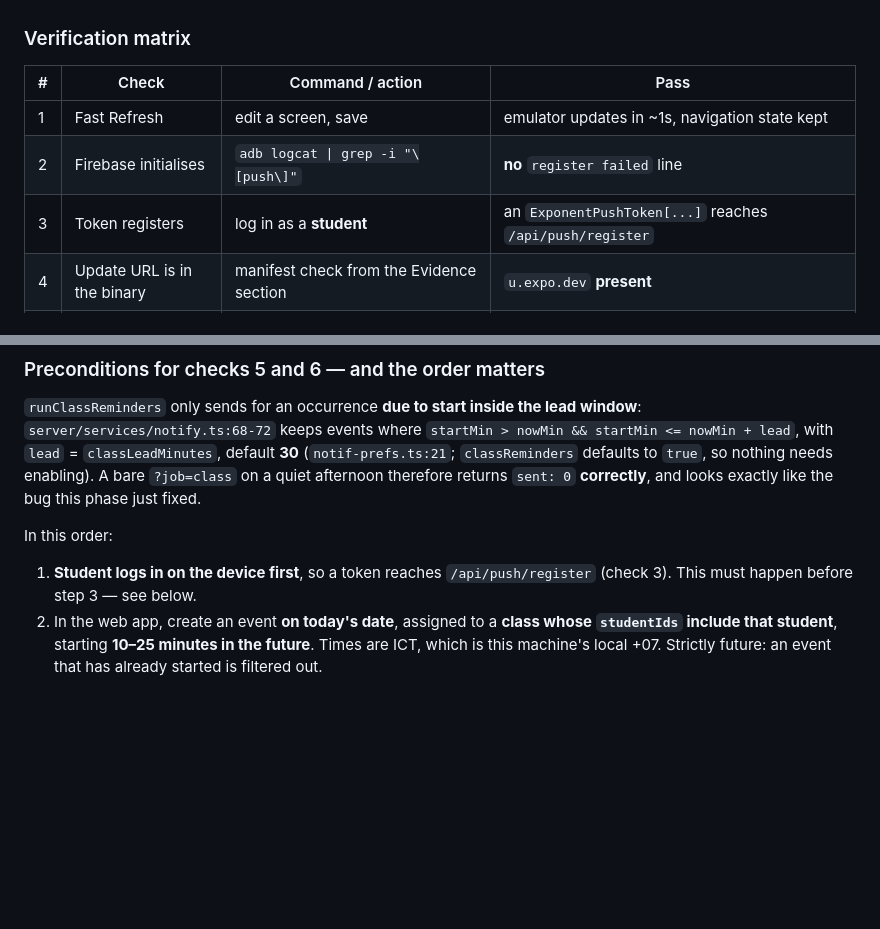
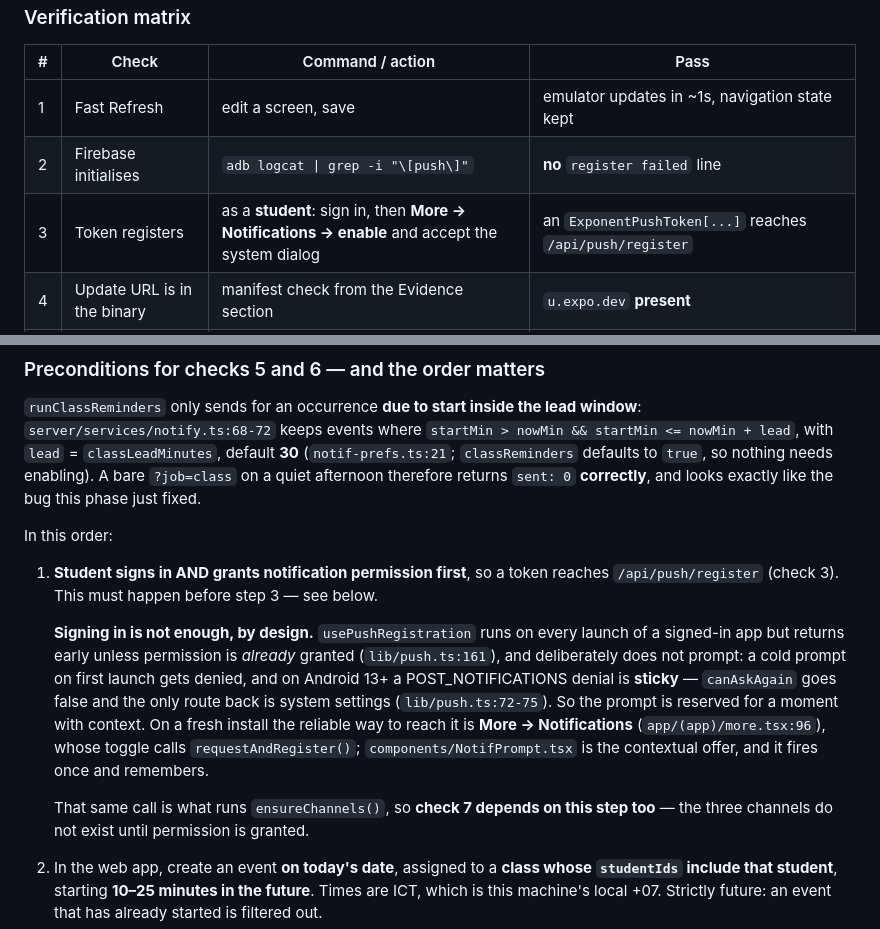
Before and after one commit to VuNQ-Jeremy/calendar, a Markdown page: docs/mobile/phase-7-dev-loop-and-delivery.md, 2 parts joined by grey strips. GitHub-like rendering; blank space fills up the shorter version.

Commit message:
docs: signing in does not register a push token
Check 3 said "log in as a student" and that is not what registers a token.
usePushRegistration runs on every launch of a signed-in app but returns early
unless permission is ALREADY granted, and deliberately never prompts -- a cold
prompt on first launch gets denied, and on Android 13+ that denial is sticky,
canAskAgain goes false and system settings is the only way back. The prompt is
reserved for a moment that has context.

So on a fresh install, signing in leaves the app with no permission, no token,
and no channels, which is indistinguishable from the credential bug this phase
just fixed. The reliable route to the prompt is More -> Notifications, whose
toggle calls requestAndRegister(); NotifPrompt is the contextual offer and it
fires once.

Also notes that the same call runs ensureChannels(), so check 7 -- three
channels in Android settings -- depends on this step as well and cannot pass
before permission is granted.

Found while trying to confirm a token had landed. Worth recording as a
correction rather than a note: the matrix would have sent someone hunting the
server for a token the app had never been asked to create.

Co-Authored-By: Claude Opus 5 (1M context) <noreply@anthropic.com>

```diff
--- a/docs/mobile/phase-7-dev-loop-and-delivery.md
+++ b/docs/mobile/phase-7-dev-loop-and-delivery.md
@@ -413,7 +413,7 @@ described in task 7.4 is between EAS builds and *local debug* builds, not betwee
 |---|---|---|---|
 | 1 | Fast Refresh | edit a screen, save | emulator updates in ~1s, navigation state kept |
 | 2 | Firebase initialises | `adb logcat \| grep -i "\[push\]"` | **no** `register failed` line |
-| 3 | Token registers | log in as a **student** | an `ExponentPushToken[...]` reaches `/api/push/register` |
+| 3 | Token registers | as a **student**: sign in, then **More → Notifications → enable** and accept the system dialog | an `ExponentPushToken[...]` reaches `/api/push/register` |
 | 4 | Update URL is in the binary | manifest check from the Evidence section | `u.expo.dev` **present** |
 | 5 | Push delivers | force-close app, then `POST /api/push/run?job=class` | the notification **arrives**. `sent: 1` on its own proves nothing — see below |
 | 6 | Idempotent | run the same call again | `sent: 0` |
@@ -469,8 +469,20 @@ returns `sent: 0` **correctly**, and looks exactly like the bug this phase just
 
 In this order:
 
-1. **Student logs in on the device first**, so a token reaches `/api/push/register` (check 3).
-   This must happen before step 3 — see below.
+1. **Student signs in AND grants notification permission first**, so a token reaches
+   `/api/push/register` (check 3). This must happen before step 3 — see below.
+
+   **Signing in is not enough, by design.** `usePushRegistration` runs on every launch of a
+   signed-in app but returns early unless permission is *already* granted (`lib/push.ts:161`), and
+   deliberately does not prompt: a cold prompt on first launch gets denied, and on Android 13+ a
+   POST_NOTIFICATIONS denial is **sticky** — `canAskAgain` goes false and the only route back is
+   system settings (`lib/push.ts:72-75`). So the prompt is reserved for a moment with context. On a
+   fresh install the reliable way to reach it is **More → Notifications** (`app/(app)/more.tsx:96`),
+   whose toggle calls `requestAndRegister()`; `components/NotifPrompt.tsx` is the contextual
+   offer, and it fires once and remembers.
+
+   That same call is what runs `ensureChannels()`, so **check 7 depends on this step too** — the
+   three channels do not exist until permission is granted.
 2. In the web app, create an event **on today's date**, assigned to a **class whose `studentIds`
    include that student**, starting **10–25 minutes in the future**. Times are ICT, which is this
    machine's local +07. Strictly future: an event that has already started is filtered out.
```
Also changed, not shown: CHANGELOG.md (+3 -0 lines).
